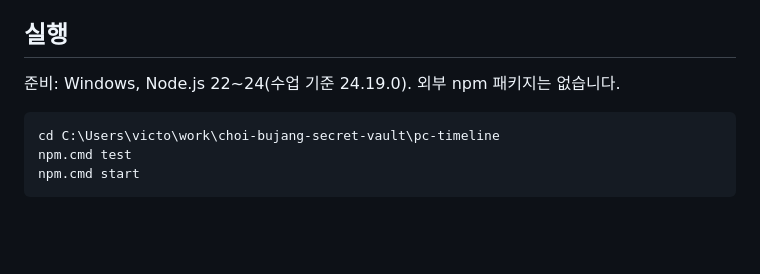
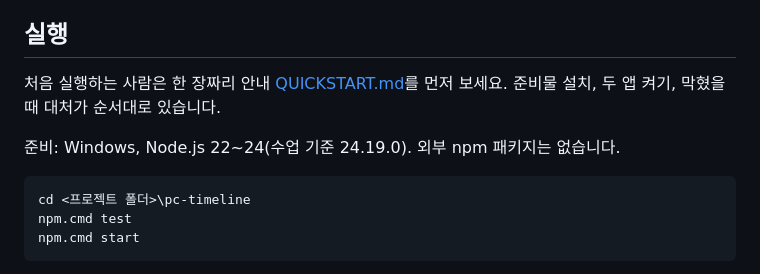
Before and after one commit to kwontory/choi-bujang-secret-vault, a Markdown page: pc-timeline/README.md, the part around the change. Drawn GitHub-style; blank space fills up the shorter version.

````diff
--- a/pc-timeline/README.md
+++ b/pc-timeline/README.md
@@ -54,10 +54,12 @@
 
 ## 실행
 
+처음 실행하는 사람은 한 장짜리 안내 [QUICKSTART.md](QUICKSTART.md)를 먼저 보세요. 준비물 설치, 두 앱 켜기, 막혔을 때 대처가 순서대로 있습니다.
+
 준비: Windows, Node.js 22~24(수업 기준 24.19.0). 외부 npm 패키지는 없습니다.
 
 ```
-cd C:\Users\victo\work\choi-bujang-secret-vault\pc-timeline
+cd <프로젝트 폴더>\pc-timeline
 npm.cmd test
 npm.cmd start
 ```
````
Also changed, not shown: README.md (+2 -0 lines), pc-timeline/QUICKSTART.md (added, +86 -0 lines).
